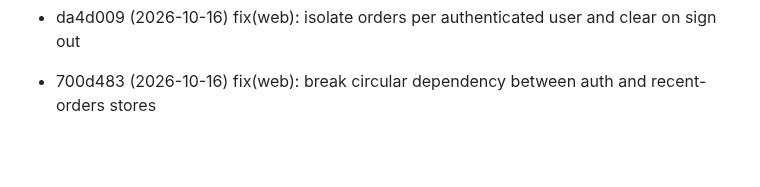
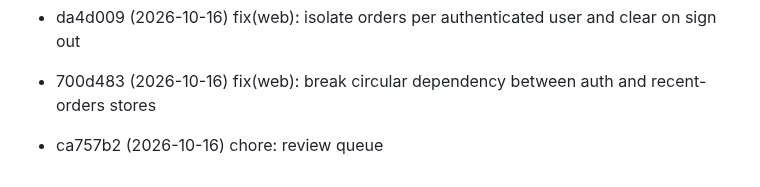
Before and after one commit to huynth1801/myshop-astro, a Markdown page: docs/review-queue.md, the part around the change. Drawn GitHub-style; blank space fills up the shorter version.

Commit message:
chore: review queue

```diff
--- a/docs/review-queue.md
+++ b/docs/review-queue.md
@@ -119,3 +119,4 @@ Commits pending review. Auto-managed:
 - fef4b18 (2026-10-16) fix(web): only fetch orders on admin orders tab and add count badges
 - da4d009 (2026-10-16) fix(web): isolate orders per authenticated user and clear on sign out
 - 700d483 (2026-10-16) fix(web): break circular dependency between auth and recent-orders stores
+- ca757b2 (2026-10-16) chore: review queue
```
